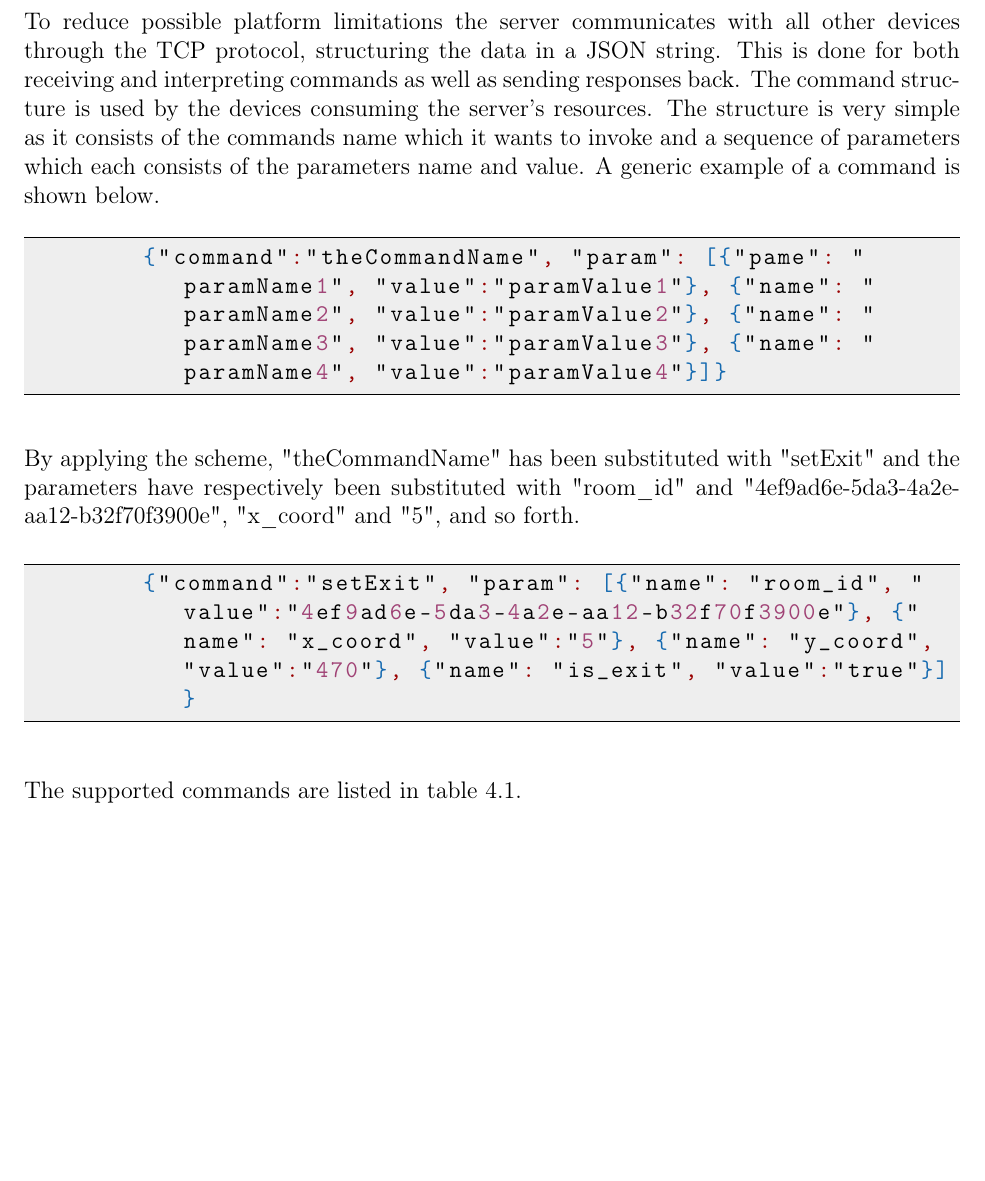
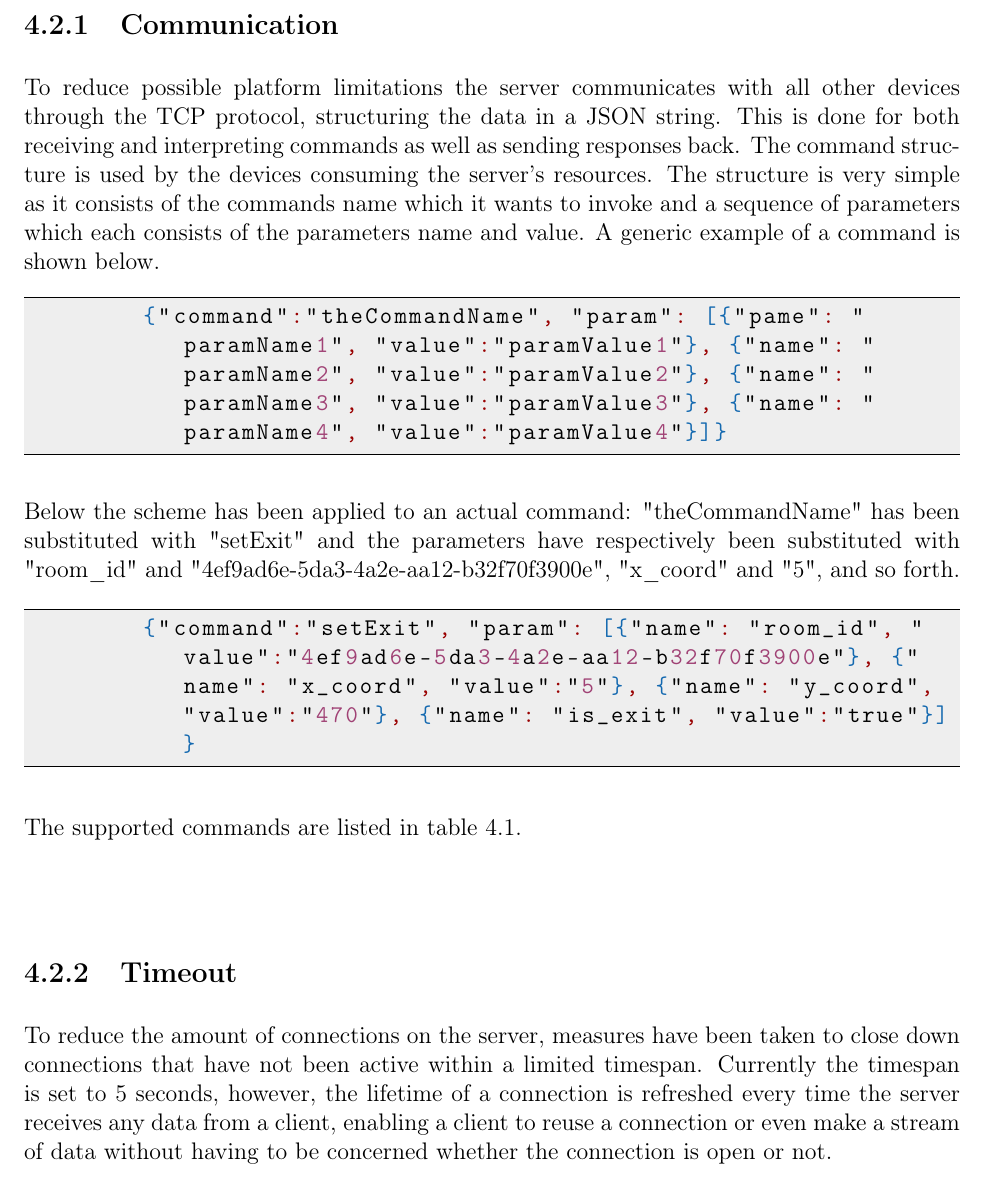
Before and after one commit to traysa/GSD_Report, a LaTeX thesis (Report/Occupancy Analyzer Report.tex, which reads Report/chapters/Implementation_server.tex): part of page 33 of 102, cut at the place of the change, the shorter picture padded with empty space. Compiled offline with pdfLaTeX.

Commit message:
Writen about the timeout system.

```diff
--- a/Report/chapters/Implementation_server.tex
+++ b/Report/chapters/Implementation_server.tex
@@ -1,3 +1,5 @@
+\subsection{Communication}
+
 To reduce possible platform limitations the server communicates with all other devices through the TCP protocol, structuring the data in a JSON string. This is done for both receiving and interpreting commands as well as sending responses back.
 The command structure is used by the devices consuming the server's resources. The structure is very simple as it consists of the commands name which it wants to invoke and a sequence of parameters which each consists of the parameters name and value.
 A generic example of a command is shown below.
@@ -6,7 +8,7 @@ A generic example of a command is shown below.
 	{"command":"theCommandName", "param": [{"pame": "paramName1", "value":"paramValue1"}, {"name": "paramName2", "value":"paramValue2"}, {"name": "paramName3", "value":"paramValue3"}, {"name": "paramName4", "value":"paramValue4"}]}
 	\end{lstlisting}
 \end{center}
-By applying the scheme, "theCommandName" has been substituted with "setExit" and the parameters have respectively been substituted with "room\_id" and "4ef9ad6e-5da3-4a2e-aa12-b32f70f3900e", "x\_coord" and "5", and so forth.
+Below the scheme has been applied to an actual command: "theCommandName" has been substituted with "setExit" and the parameters have respectively been substituted with "room\_id" and "4ef9ad6e-5da3-4a2e-aa12-b32f70f3900e", "x\_coord" and "5", and so forth.
 
 \begin{center}
 	\begin{lstlisting}[language=json,firstnumber=1]
@@ -29,3 +31,6 @@ The supported commands are listed in table \ref{tab:command}.
 	\label{tab:command}
 \end{table}
 \end{center}
+
+\subsection{Timeout}
+To reduce the amount of connections on the server, measures have been taken to close down connections that have not been active within a limited timespan. Currently the timespan is set to 5 seconds, however, the lifetime of a connection is refreshed every time the server receives any data from a client, enabling a client to reuse a connection or even make a stream of data without having to be concerned whether the connection is open or not.
```
